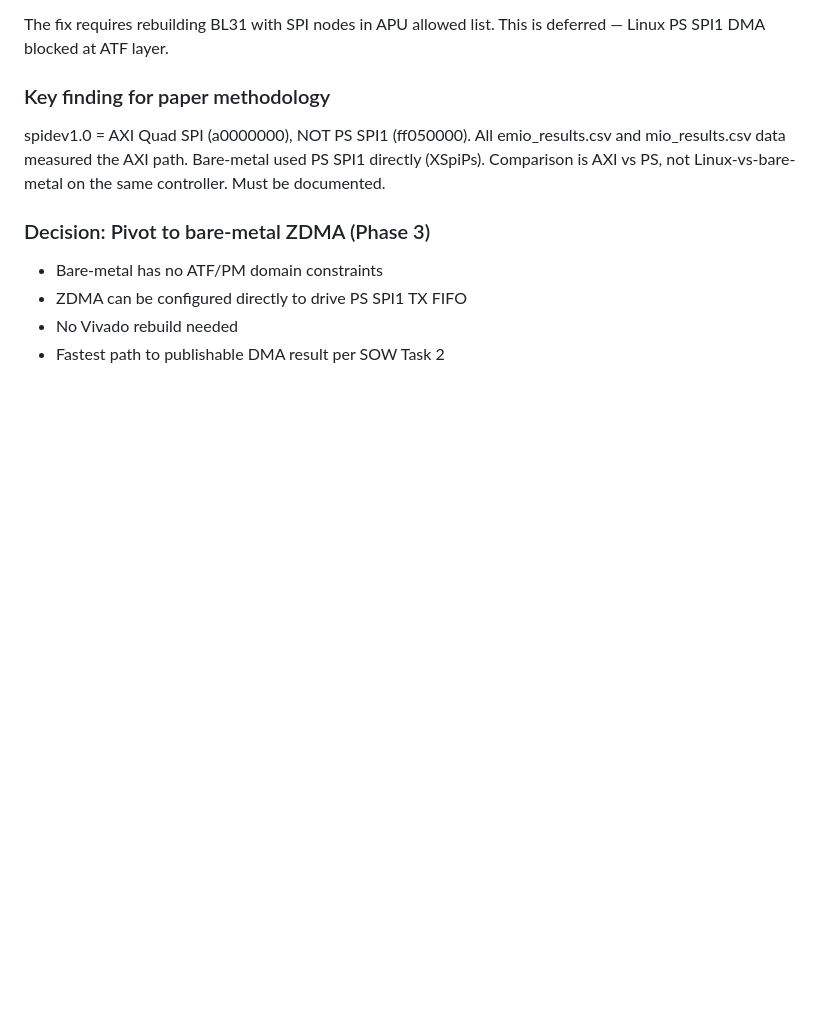
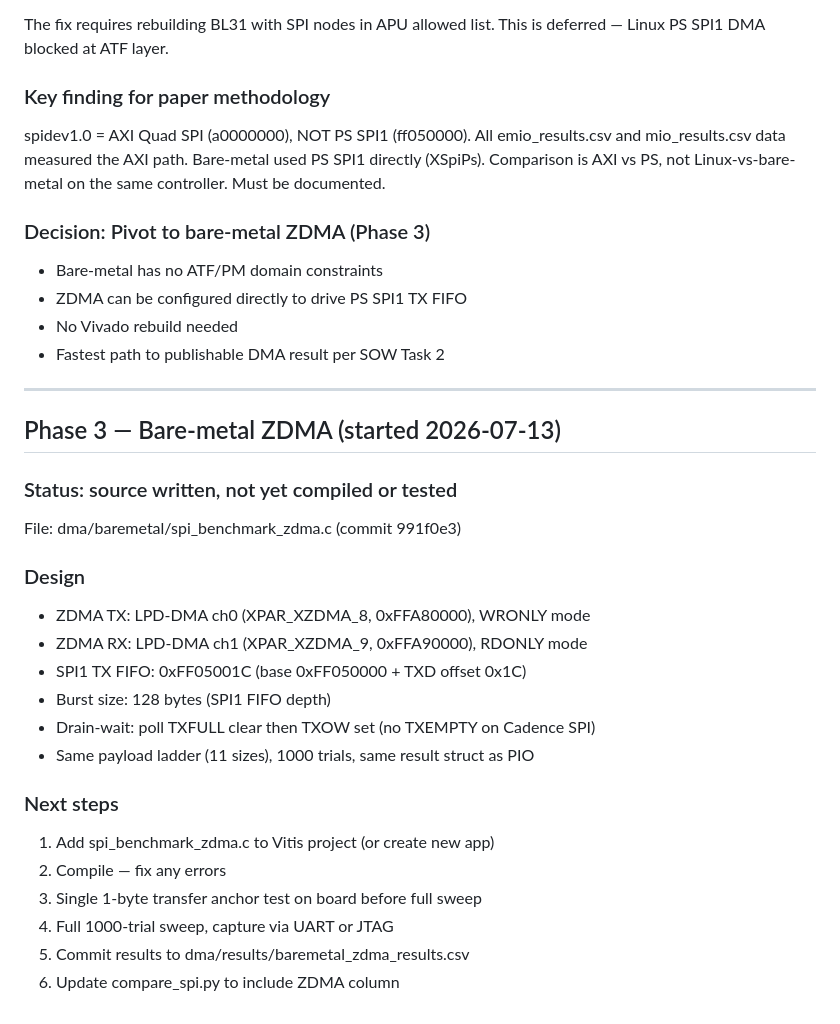
Before and after one commit to jbc0510/spi-soc-research, a Markdown page: dma/DESIGN_NOTES.md, the part around the change. Drawn GitHub-style; blank space fills up the shorter version.

Commit message:
dma: DESIGN_NOTES update — Phase 3 ZDMA status and next steps

```diff
--- a/dma/DESIGN_NOTES.md
+++ b/dma/DESIGN_NOTES.md
@@ -269,3 +269,27 @@ not Linux-vs-bare-metal on the same controller. Must be documented.
 - ZDMA can be configured directly to drive PS SPI1 TX FIFO
 - No Vivado rebuild needed
 - Fastest path to publishable DMA result per SOW Task 2
+
+---
+
+## Phase 3 — Bare-metal ZDMA (started 2026-07-13)
+
+### Status: source written, not yet compiled or tested
+
+File: dma/baremetal/spi_benchmark_zdma.c (commit 991f0e3)
+
+### Design
+- ZDMA TX: LPD-DMA ch0 (XPAR_XZDMA_8, 0xFFA80000), WRONLY mode
+- ZDMA RX: LPD-DMA ch1 (XPAR_XZDMA_9, 0xFFA90000), RDONLY mode
+- SPI1 TX FIFO: 0xFF05001C (base 0xFF050000 + TXD offset 0x1C)
+- Burst size: 128 bytes (SPI1 FIFO depth)
+- Drain-wait: poll TXFULL clear then TXOW set (no TXEMPTY on Cadence SPI)
+- Same payload ladder (11 sizes), 1000 trials, same result struct as PIO
+
+### Next steps
+1. Add spi_benchmark_zdma.c to Vitis project (or create new app)
+2. Compile — fix any errors
+3. Single 1-byte transfer anchor test on board before full sweep
+4. Full 1000-trial sweep, capture via UART or JTAG
+5. Commit results to dma/results/baremetal_zdma_results.csv
+6. Update compare_spi.py to include ZDMA column
```
